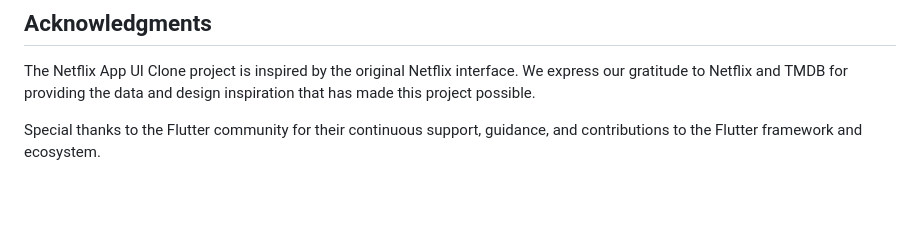
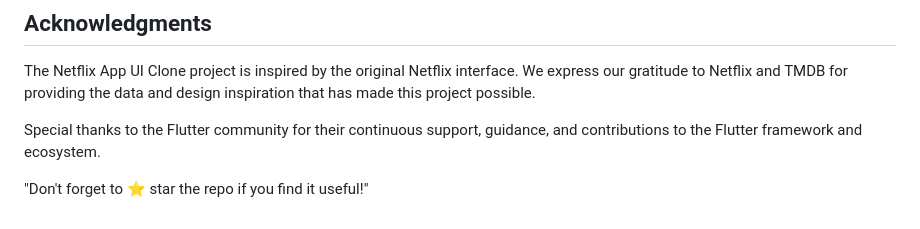
Before and after one commit to AkshayShineKrishna/Netflix_App_UI_Clone, a Markdown page: README.md, the part around the change. Rendered like a GitHub page; blank space fills up the shorter version.

```diff
--- a/README.md
+++ b/README.md
@@ -161,3 +161,5 @@ Thank you for your interest in improving the project!  🎉
 The Netflix App UI Clone project is inspired by the original Netflix interface. We express our gratitude to Netflix and TMDB for providing the data and design inspiration that has made this project possible.
 
 Special thanks to the Flutter community for their continuous support, guidance, and contributions to the Flutter framework and ecosystem.
+
+"Don't forget to ⭐ star the repo if you find it useful!"
```
